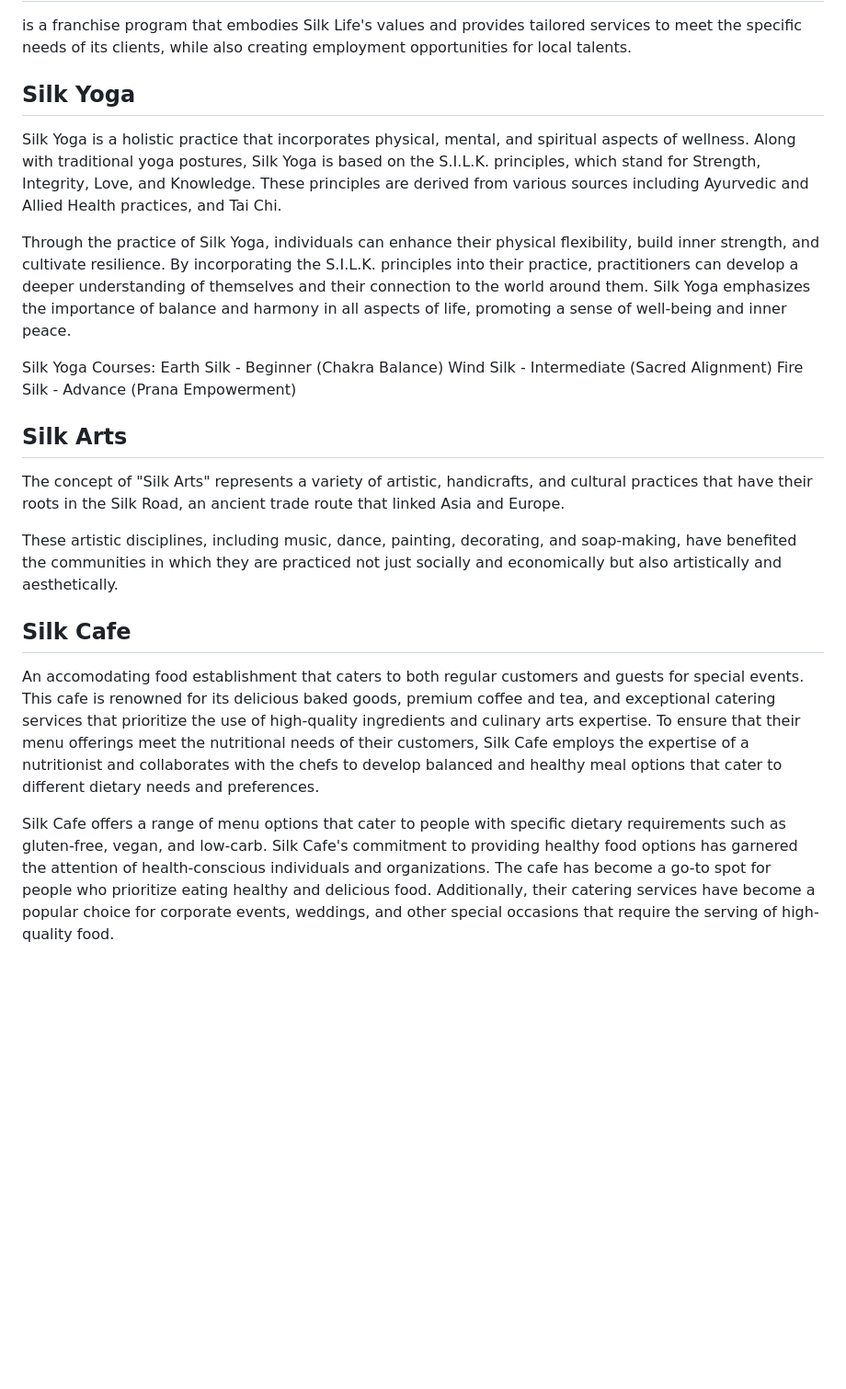
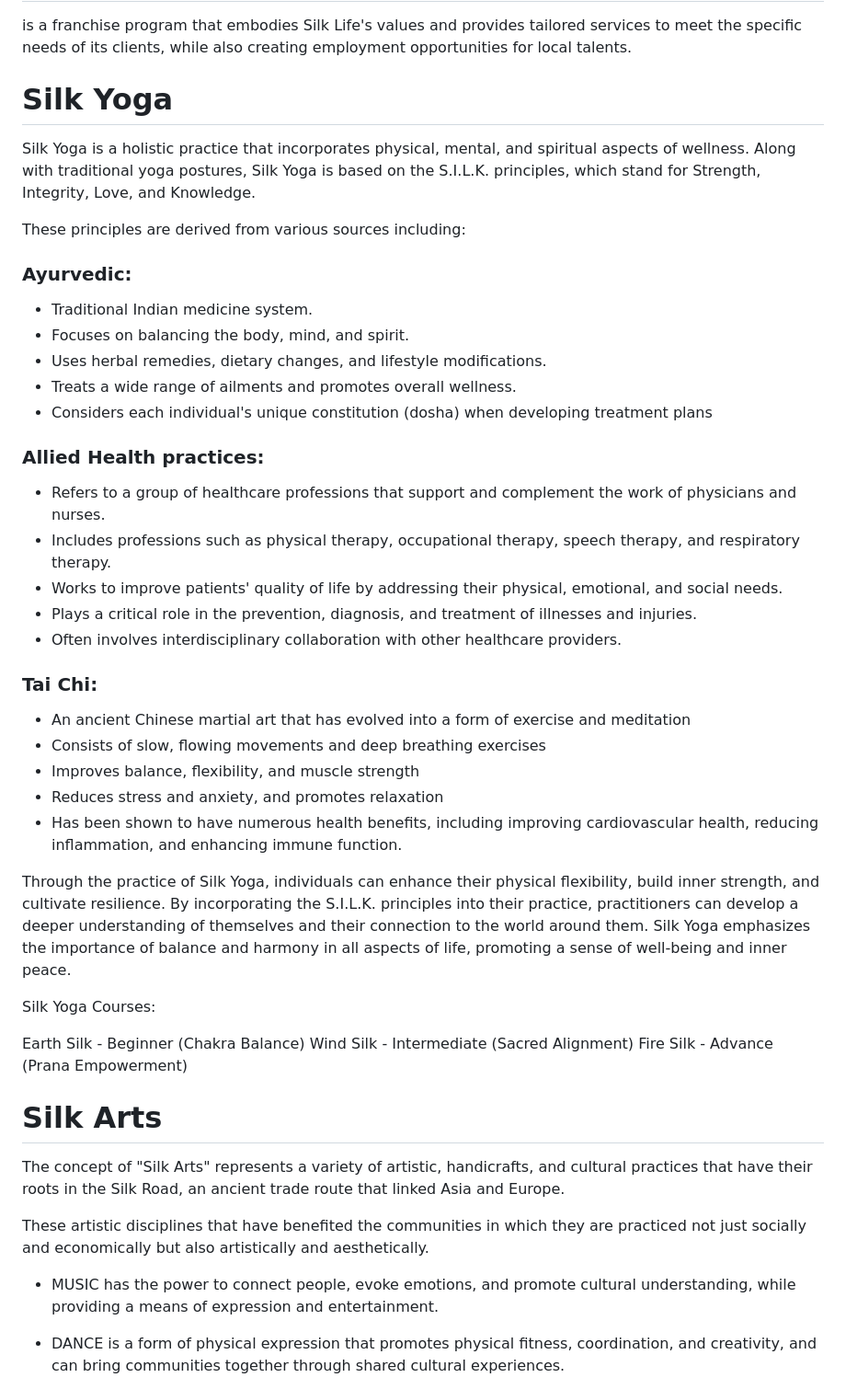
Before and after one commit to WorldEnterpriseGroup/silkcorp, a Markdown page: Silk YACHT services.md, the part around the change printed below. Shown: that part at 92% size. GitHub-like rendering; blank space fills up the shorter version.

```diff
--- a/Silk YACHT services.md
+++ b/Silk YACHT services.md
@@ -2,23 +2,50 @@
 is a franchise program that embodies Silk Life's values and provides tailored services to meet the specific needs of its clients, while also creating employment opportunities for local talents.
 
 
-## Silk Yoga
-Silk Yoga is a holistic practice that incorporates physical, mental, and spiritual aspects of wellness. Along with traditional yoga postures, Silk Yoga is based on the S.I.L.K. principles, which stand for Strength, Integrity, Love, and Knowledge. These principles are derived from various sources including Ayurvedic and Allied Health practices, and Tai Chi.
+# Silk Yoga
+Silk Yoga is a holistic practice that incorporates physical, mental, and spiritual aspects of wellness. Along with traditional yoga postures, Silk Yoga is based on the S.I.L.K. principles, which stand for Strength, Integrity, Love, and Knowledge.
+
+These principles are derived from various sources including:
+
+### Ayurvedic:
+
+* Traditional Indian medicine system.
+* Focuses on balancing the body, mind, and spirit.
+* Uses herbal remedies, dietary changes, and lifestyle modifications.
+* Treats a wide range of ailments and promotes overall wellness.
+* Considers each individual's unique constitution (dosha) when developing treatment plans
+
+### Allied Health practices:
+
+* Refers to a group of healthcare professions that support and complement the work of physicians and nurses.
+* Includes professions such as physical therapy, occupational therapy, speech therapy, and respiratory therapy.
+* Works to improve patients' quality of life by addressing their physical, emotional, and social needs.
+* Plays a critical role in the prevention, diagnosis, and treatment of illnesses and injuries.
+* Often involves interdisciplinary collaboration with other healthcare providers.
+
+### Tai Chi:
+
+* An ancient Chinese martial art that has evolved into a form of exercise and meditation
+* Consists of slow, flowing movements and deep breathing exercises
+* Improves balance, flexibility, and muscle strength
+* Reduces stress and anxiety, and promotes relaxation
+* Has been shown to have numerous health benefits, including improving cardiovascular health, reducing inflammation, and enhancing immune function.
 
 Through the practice of Silk Yoga, individuals can enhance their physical flexibility, build inner strength, and cultivate resilience. By incorporating the S.I.L.K. principles into their practice, practitioners can develop a deeper understanding of themselves and their connection to the world around them. Silk Yoga emphasizes the importance of balance and harmony in all aspects of life, promoting a sense of well-being and inner peace.
 
-Silk Yoga Courses: Earth Silk - Beginner (Chakra Balance) Wind Silk - Intermediate (Sacred Alignment) Fire Silk - Advance (Prana Empowerment)
+Silk Yoga Courses:
+
+Earth Silk - Beginner (Chakra Balance)
+Wind Silk - Intermediate (Sacred Alignment)
+Fire Silk - Advance (Prana Empowerment)
 
 
-## Silk Arts
+# Silk Arts
 The concept of "Silk Arts" represents a variety of artistic, handicrafts, and cultural practices that have their roots in the Silk Road, an ancient trade route that linked Asia and Europe.
 
-These artistic disciplines, including music, dance, painting, decorating, and soap-making, have benefited the communities in which they are practiced not just socially and economically but also artistically and aesthetically.
+These artistic disciplines that have benefited the communities in which they are practiced not just socially and economically but also artistically and aesthetically.
 
-## Silk Cafe
-An accomodating food establishment that caters to both regular customers and guests for special events. This cafe is renowned for its delicious baked goods, premium coffee and tea, and exceptional catering services that prioritize the use of high-quality ingredients and culinary arts expertise.
-To ensure that their menu offerings meet the nutritional needs of their customers, Silk Cafe employs the expertise of a nutritionist and collaborates with the chefs to develop balanced and healthy meal options that cater to different dietary needs and preferences.
+* MUSIC has the power to connect people, evoke emotions, and promote cultural understanding, while providing a means of expression and entertainment.
 
-Silk Cafe offers a range of menu options that cater to people with specific dietary requirements such as gluten-free, vegan, and low-carb.
-Silk Cafe's commitment to providing healthy food options has garnered the attention of health-conscious individuals and organizations. The cafe has become a go-to spot for people who prioritize eating healthy and delicious food. Additionally, their catering services have become a popular choice for corporate events, weddings, and other special occasions that require the serving of high-quality food.
+* DANCE is a form of physical expression that promotes physical fitness, coordination, and creativity, and can bring communities together through shared cultural experiences.
 
```
Also changed, not shown: other parts of Silk YACHT services.md (+167 -4 lines).
